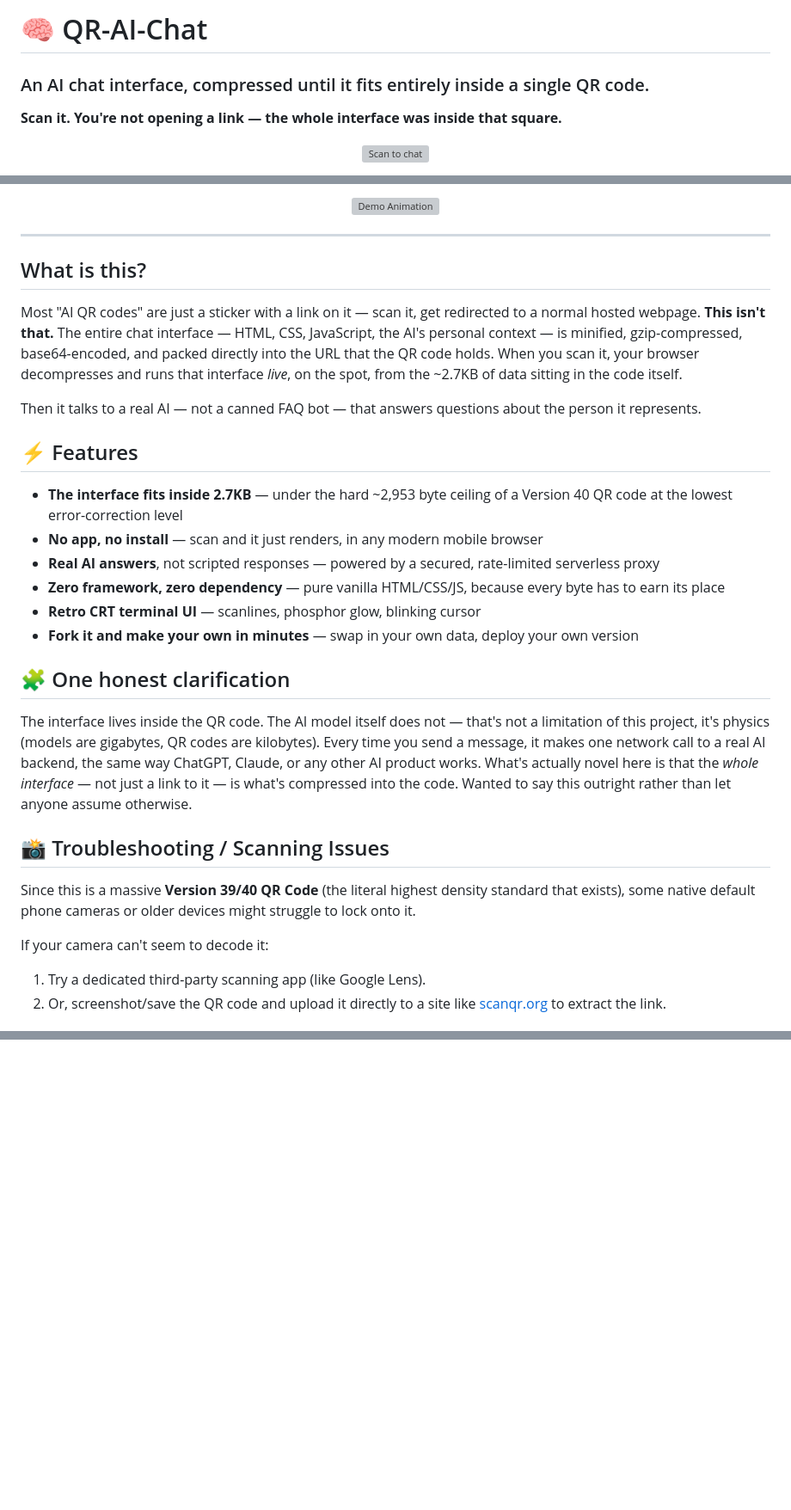
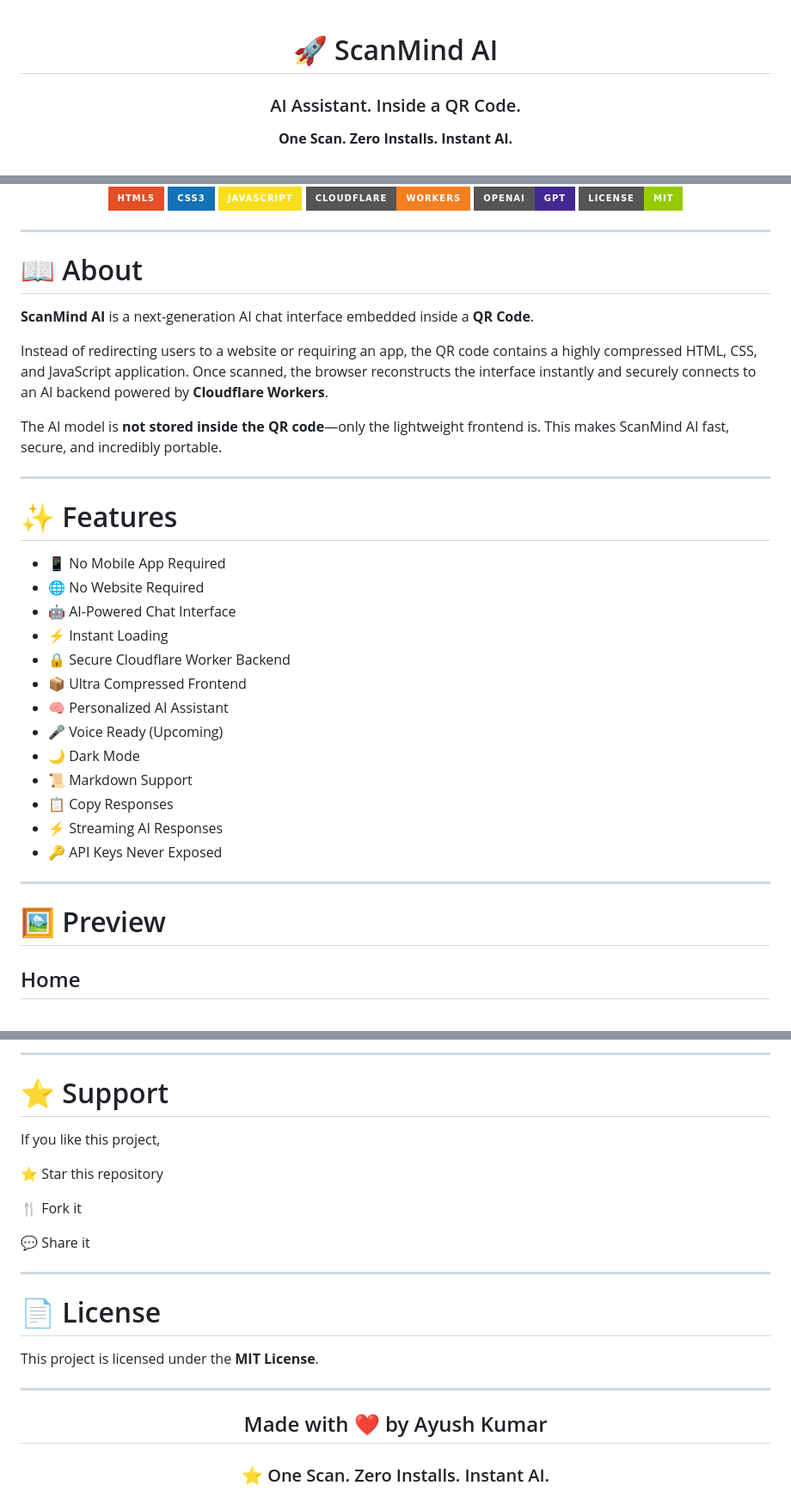
Before and after one commit to ayur546411-design/ScanMind-AI-An-AI-assistant-that-lives-inside-a-QR-code., a Markdown page: README.md, 3 parts joined by grey strips. Shown at 86% size. Rendered like a GitHub page; badges without logos; blank space fills up the shorter version; grey boxes are pictures that could not be loaded.

```diff
--- a/README.md
+++ b/README.md
@@ -1,10 +1,8 @@
-# 🧠 QR-AI-Chat
+<div align="center">
 
-### An AI chat interface, compressed until it fits entirely inside a single QR code.
+# 🚀 ScanMind AI
 
-**Scan it. You're not opening a link — the whole interface was inside that square.**
+### AI Assistant. Inside a QR Code.
 
-<p align="center">
-  <img src="./assets/banner.png" alt="Scan to chat" width="280"/>
-</p>
+**One Scan. Zero Installs. Instant AI.**
 
@@ -12,34 +10,44 @@
 
-<p align="center">
-  <img src="#" alt="Demo Animation" width="100%"/>
-</p>
+![HTML](https://img.shields.io/badge/HTML5-E34F26?style=for-the-badge&logo=html5&logoColor=white)
+![CSS](https://img.shields.io/badge/CSS3-1572B6?style=for-the-badge&logo=css3&logoColor=white)
+![JavaScript](https://img.shields.io/badge/JavaScript-F7DF1E?style=for-the-badge&logo=javascript&logoColor=black)
+![Cloudflare](https://img.shields.io/badge/Cloudflare-Workers-F38020?style=for-the-badge&logo=cloudflare&logoColor=white)
+![OpenAI](https://img.shields.io/badge/OpenAI-GPT-412991?style=for-the-badge&logo=openai&logoColor=white)
+![License](https://img.shields.io/badge/License-MIT-green?style=for-the-badge)
+
+</div>
 
 ---
 
-## What is this?
+# 📖 About
 
-Most "AI QR codes" are just a sticker with a link on it — scan it, get redirected to a normal hosted webpage. **This isn't that.** The entire chat interface — HTML, CSS, JavaScript, the AI's personal context — is minified, gzip-compressed, base64-encoded, and packed directly into the URL that the QR code holds. When you scan it, your browser decompresses and runs that interface *live*, on the spot, from the ~2.7KB of data sitting in the code itself.
+**ScanMind AI** is a next-generation AI chat interface embedded inside a **QR Code**.
 
-Then it talks to a real AI — not a canned FAQ bot — that answers questions about the person it represents.
+Instead of redirecting users to a website or requiring an app, the QR code contains a highly compressed HTML, CSS, and JavaScript application. Once scanned, the browser reconstructs the interface instantly and securely connects to an AI backend powered by **Cloudflare Workers**.
 
-## ⚡ Features
+The AI model is **not stored inside the QR code**—only the lightweight frontend is. This makes ScanMind AI fast, secure, and incredibly portable.
 
-- **The interface fits inside 2.7KB** — under the hard ~2,953 byte ceiling of a Version 40 QR code at the lowest error-correction level
-- **No app, no install** — scan and it just renders, in any modern mobile browser
-- **Real AI answers**, not scripted responses — powered by a secured, rate-limited serverless proxy
-- **Zero framework, zero dependency** — pure vanilla HTML/CSS/JS, because every byte has to earn its place
-- **Retro CRT terminal UI** — scanlines, phosphor glow, blinking cursor
-- **Fork it and make your own in minutes** — swap in your own data, deploy your own version
+---
 
-## 🧩 One honest clarification
+# ✨ Features
 
-The interface lives inside the QR code. The AI model itself does not — that's not a limitation of this project, it's physics (models are gigabytes, QR codes are kilobytes). Every time you send a message, it makes one network call to a real AI backend, the same way ChatGPT, Claude, or any other AI product works. What's actually novel here is that the *whole interface* — not just a link to it — is what's compressed into the code. Wanted to say this outright rather than let anyone assume otherwise.
+- 📱 No Mobile App Required
+- 🌐 No Website Required
+- 🤖 AI-Powered Chat Interface
+- ⚡ Instant Loading
+- 🔒 Secure Cloudflare Worker Backend
+- 📦 Ultra Compressed Frontend
+- 🧠 Personalized AI Assistant
+- 🎤 Voice Ready (Upcoming)
+- 🌙 Dark Mode
+- 📜 Markdown Support
+- 📋 Copy Responses
+- ⚡ Streaming AI Responses
+- 🔑 API Keys Never Exposed
 
-## 📸 Troubleshooting / Scanning Issues
+---
 
-Since this is a massive **Version 39/40 QR Code** (the literal highest density standard that exists), some native default phone cameras or older devices might struggle to lock onto it.
+# 🖼️ Preview
 
-If your camera can't seem to decode it:
-1. Try a dedicated third-party scanning app (like Google Lens).
-2. Or, screenshot/save the QR code and upload it directly to a site like [scanqr.org](https://scanqr.org/) to extract the link.
+## Home
 
@@ -106,0 +247,27 @@ MIT — do whatever you want with this.
+---
+
+# ⭐ Support
+
+If you like this project,
+
+⭐ Star this repository
+
+🍴 Fork it
+
+💬 Share it
+
+---
+
+# 📄 License
+
+This project is licensed under the **MIT License**.
+
+---
+
+<div align="center">
+
+## Made with ❤️ by Ayush Kumar
+
+### ⭐ One Scan. Zero Installs. Instant AI.
+
+</div>
```
Also changed, not shown: other parts of README.md (+176 -44 lines).
